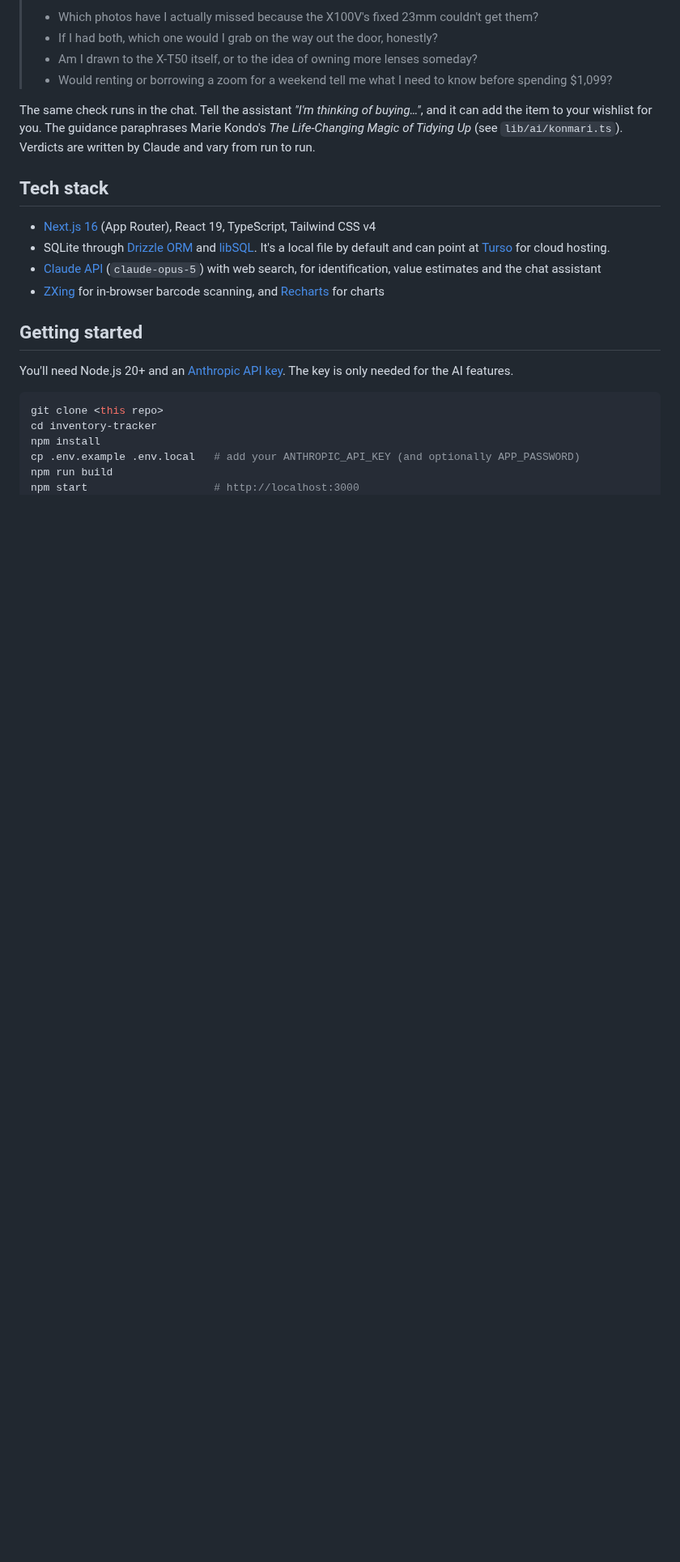
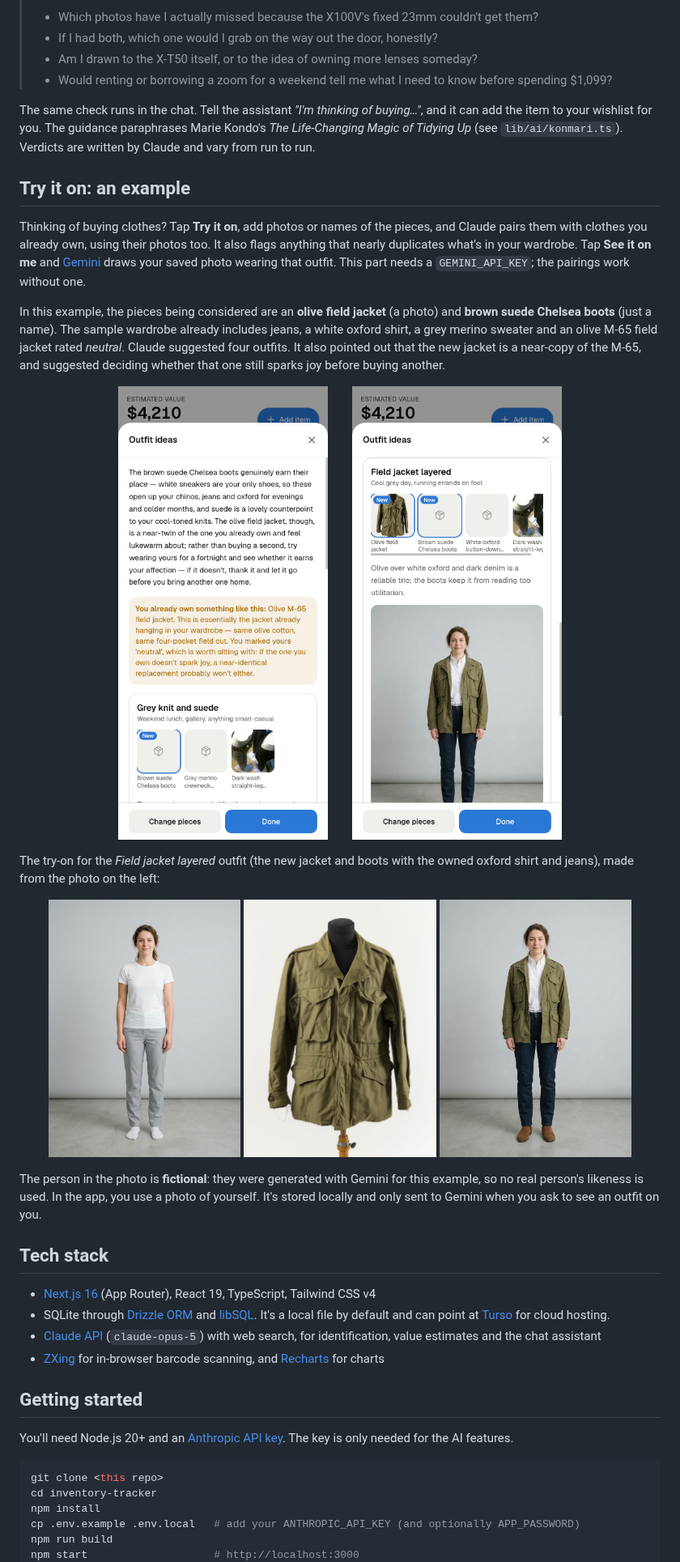
Before and after one commit to javinator48/inventory-tracker, a Markdown page: README.md, the part around one of its changes. Shown at 81% size. Drawn GitHub-style; pictures changed too: docs/screenshots/mobile-try-on-ideas.png (added), docs/screenshots/mobile-try-on.png (added), docs/screenshots/try-on-jacket.jpg (added); blank space fills up the shorter version.

Commit message:
README: Try it on example with a real Gemini try-on
Uses the sample wardrobe and a fictional, Gemini-generated model, so no real
person's likeness is involved. Clothing photos are credited (CC0, CC BY 2.0).

Co-Authored-By: Claude Opus 5.5 <noreply@anthropic.com>

```diff
--- a/README.md
+++ b/README.md
@@ -62,6 +62,27 @@ In this example, the sample inventory includes a Fujifilm X100V marked ✨ *spar
 > - Would renting or borrowing a zoom for a weekend tell me what I need to know before spending $1,099?
 
 The same check runs in the chat. Tell the assistant *"I'm thinking of buying…"*, and it can add the item to your wishlist for you. The guidance paraphrases Marie Kondo's *The Life-Changing Magic of Tidying Up* (see `lib/ai/konmari.ts`). Verdicts are written by Claude and vary from run to run.
+
+## Try it on: an example
+
+Thinking of buying clothes? Tap **Try it on**, add photos or names of the pieces, and Claude pairs them with clothes you already own, using their photos too. It also flags anything that nearly duplicates what's in your wardrobe. Tap **See it on me** and [Gemini](https://aistudio.google.com/apikey) draws your saved photo wearing that outfit. This part needs a `GEMINI_API_KEY`; the pairings work without one.
+
+In this example, the pieces being considered are an **olive field jacket** (a photo) and **brown suede Chelsea boots** (just a name). The sample wardrobe already includes jeans, a white oxford shirt, a grey merino sweater and an olive M-65 field jacket rated *neutral*. Claude suggested four outfits. It also pointed out that the new jacket is a near-copy of the M-65, and suggested deciding whether that one still sparks joy before buying another.
+
+<p align="center">
+  <img src="docs/screenshots/mobile-try-on-ideas.png" width="36%" alt="Outfit ideas: advice, and a warning that the new jacket nearly duplicates an owned M-65" />
+  <img src="docs/screenshots/mobile-try-on.png" width="36%" alt="The Field jacket layered outfit, with its try-on image" />
+</p>
+
+The try-on for the *Field jacket layered* outfit (the new jacket and boots with the owned oxford shirt and jeans), made from the photo on the left:
+
+<p align="center">
+  <img src="docs/screenshots/try-on-model.jpg" width="30%" alt="Input photo: a fictional model in a white t-shirt and grey trousers" />
+  <img src="docs/screenshots/try-on-jacket.jpg" width="30%" alt="Photo of the olive field jacket being considered" />
+  <img src="docs/screenshots/try-on-result.jpg" width="30%" alt="Try-on result: the same model wearing the field jacket, white oxford shirt, dark jeans and brown suede Chelsea boots" />
+</p>
+
+The person in the photo is **fictional**: they were generated with Gemini for this example, so no real person's likeness is used. In the app, you use a photo of yourself. It's stored locally and only sent to Gemini when you ask to see an outfit on you.
 
 ## Tech stack
 
```
Also changed, not shown: other parts of README.md (+3 -1 lines).
